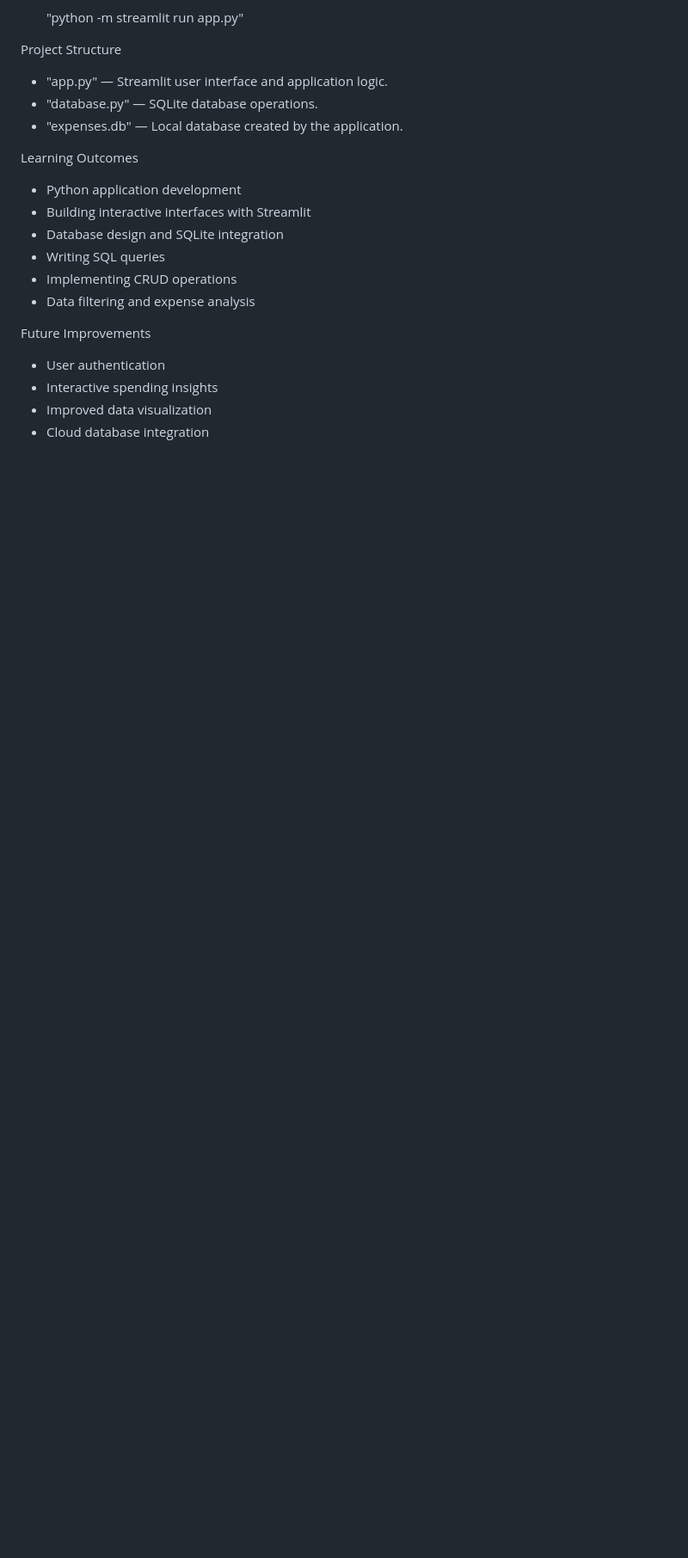
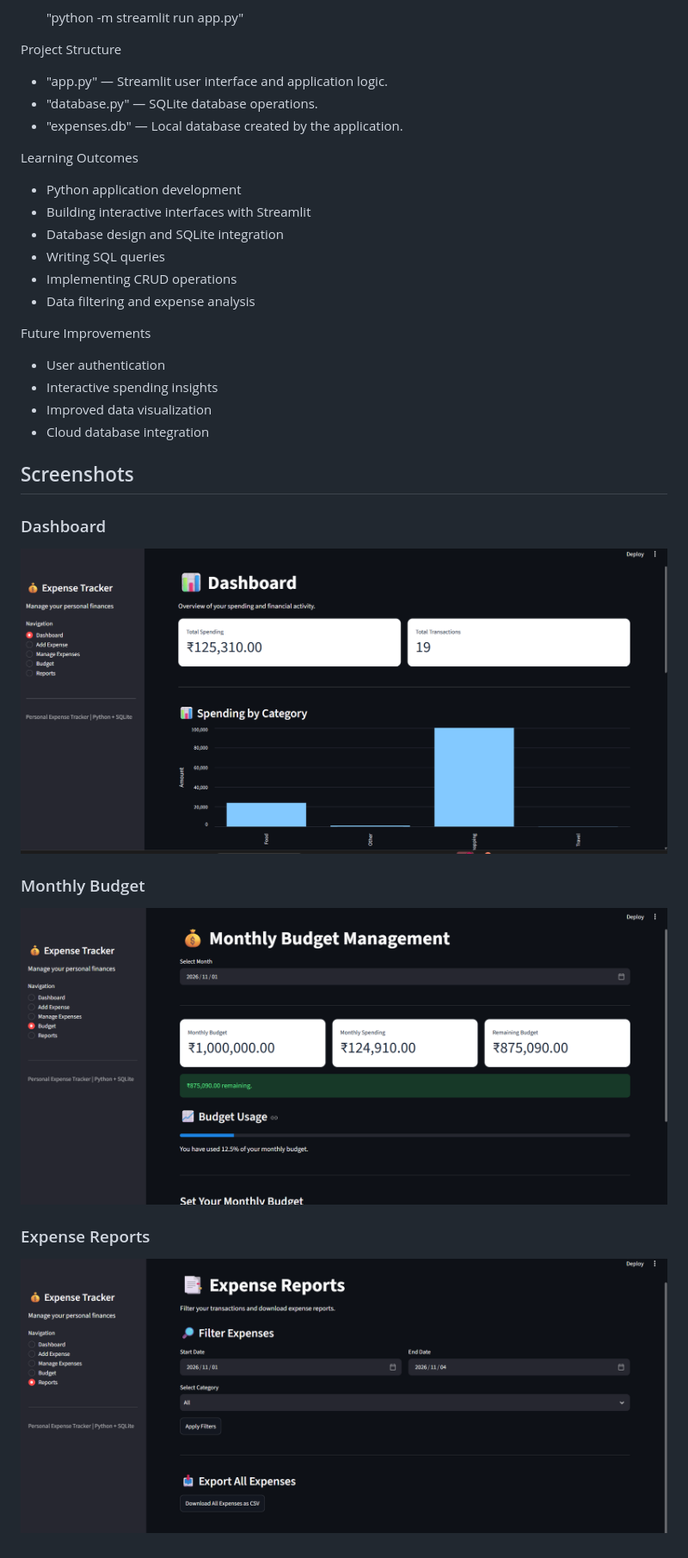
Before and after one commit to hemanthpeddada182-del/personal-expense-tracker, a Markdown page: README.md, the part around the change. Shown at 86% size. Drawn GitHub-style; pictures changed too: screenshots/budget.png (added), screenshots/dashboard.png (added), screenshots/reports.png (added); blank space fills up the shorter version.

Commit message:
Add screenshots to project README

```diff
--- a/README.md
+++ b/README.md
@@ -69,3 +69,14 @@ Future Improvements
 - Interactive spending insights
 - Improved data visualization
 - Cloud database integration
+
+## Screenshots
+
+### Dashboard
+![Dashboard](screenshots/dashboard.png)
+
+### Monthly Budget
+![Budget](screenshots/budget.png)
+
+### Expense Reports
+![Reports](screenshots/reports.png)
```
